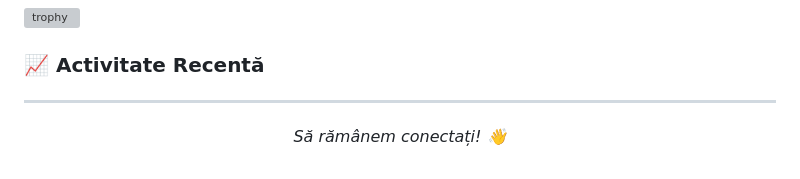
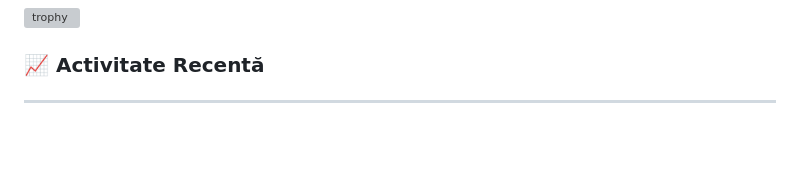
Before and after one commit to siralexeu/siralexeu, a Markdown page: README.md, the part around the change. Drawn GitHub-style; blank space fills up the shorter version; grey boxes are pictures that could not be loaded.

```diff
--- a/README.md
+++ b/README.md
@@ -60,7 +60,3 @@ Pasionat de programare și tehnologie. Lucrez cu diverse limbaje și framework-u
 <!--END_SECTION:activity-->
 
 ---
-
-<p align="center">
-  <i>Să rămânem conectați! 👋</i>
-</p>
```
